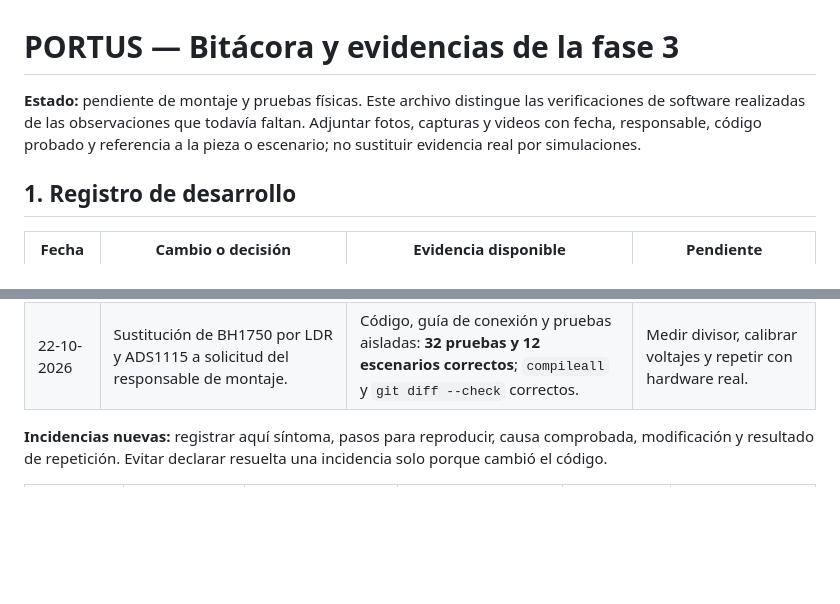
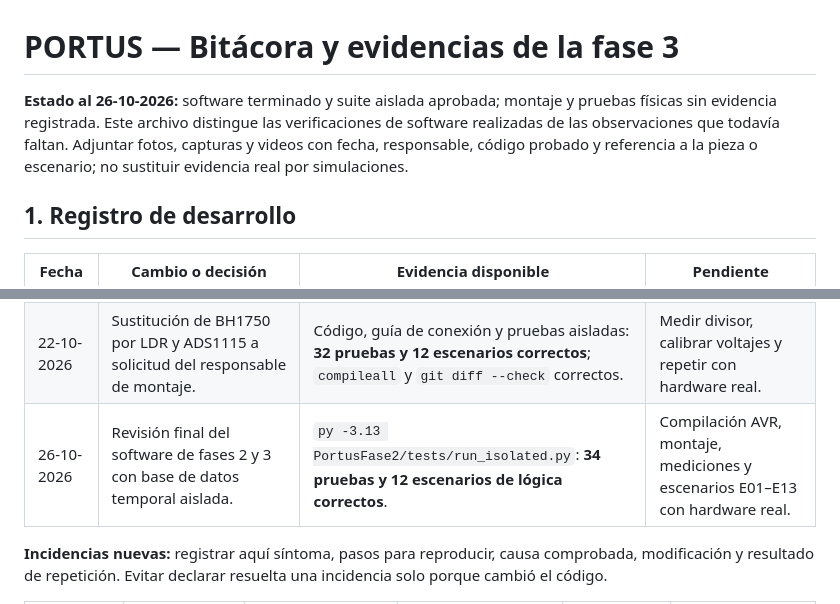
Before and after one commit to Arreagaaa/ARQUI2_2S2026_G-5, a Markdown page: docs/Fase3/BITACORA-Y-EVIDENCIAS.md, 2 parts joined by grey strips. GitHub-like rendering; blank space fills up the shorter version.

```diff
--- a/docs/Fase3/BITACORA-Y-EVIDENCIAS.md
+++ b/docs/Fase3/BITACORA-Y-EVIDENCIAS.md
@@ -1,6 +1,6 @@
 # PORTUS — Bitácora y evidencias de la fase 3
 
-**Estado:** pendiente de montaje y pruebas físicas. Este archivo distingue las verificaciones de software realizadas de las observaciones que todavía faltan. Adjuntar fotos, capturas y videos con fecha, responsable, código probado y referencia a la pieza o escenario; no sustituir evidencia real por simulaciones.
+**Estado al 26-10-2026:** software terminado y suite aislada aprobada; montaje y pruebas físicas sin evidencia registrada. Este archivo distingue las verificaciones de software realizadas de las observaciones que todavía faltan. Adjuntar fotos, capturas y videos con fecha, responsable, código probado y referencia a la pieza o escenario; no sustituir evidencia real por simulaciones.
 
 ## 1. Registro de desarrollo
 
@@ -10,6 +10,7 @@
 | 22-10-2026 | Adaptación de la estación al GPIO de la Pi y teléfono como cámara USB, según el mensaje de autorización aportado al equipo. | `estacion_pi.py`, `vision_pi.py`, `vision_config.json`. | Confirmar fuente, carcasa, compatibilidad UVC y montaje. |
 | 22-10-2026 | Corrección de decisión manual antigua, lecturas ambientales fallidas o vencidas y reinicio/pérdida del enlace de garita. | Código y pruebas aisladas. | Repetir en maqueta; no hay compilación AVR ni mediciones físicas. |
 | 22-10-2026 | Sustitución de BH1750 por LDR y ADS1115 a solicitud del responsable de montaje. | Código, guía de conexión y pruebas aisladas: **32 pruebas y 12 escenarios correctos**; `compileall` y `git diff --check` correctos. | Medir divisor, calibrar voltajes y repetir con hardware real. |
+| 26-10-2026 | Revisión final del software de fases 2 y 3 con base de datos temporal aislada. | `py -3.13 PortusFase2/tests/run_isolated.py`: **34 pruebas y 12 escenarios de lógica correctos**. | Compilación AVR, montaje, mediciones y escenarios E01–E13 con hardware real. |
 
 **Incidencias nuevas:** registrar aquí síntoma, pasos para reproducir, causa comprobada, modificación y resultado de repetición. Evitar declarar resuelta una incidencia solo porque cambió el código.
 
```
Also changed, not shown: README.md (+1 -1 lines), docs/Fase3/DOCUMENTO-TECNICO.md (+1 -1 lines).
